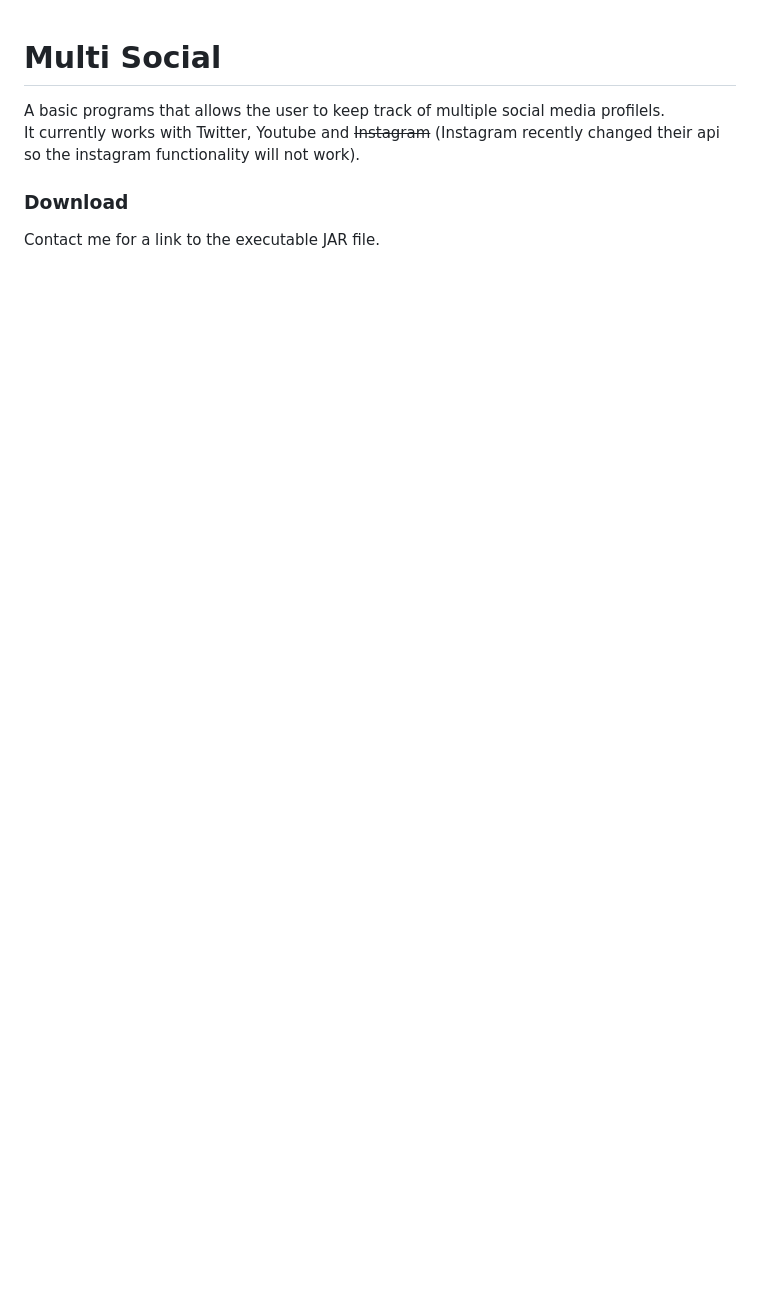
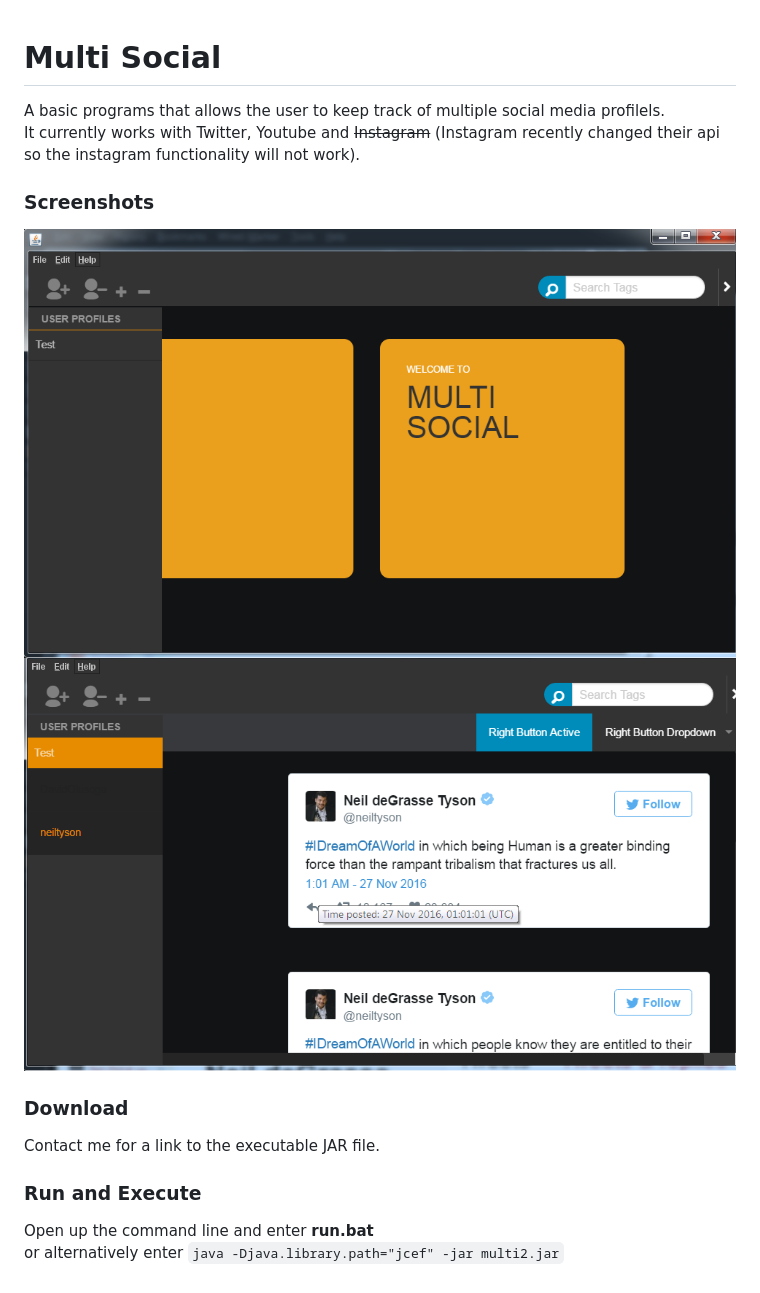
Before and after one commit to GerryQuest/multi-social, a Markdown page: README.md, the part around the change. GitHub-like rendering; pictures changed too: ms-screen1.png (added), ms-screen2.png (added); blank space fills up the shorter version.

Commit message:
added more deatil to readme

```diff
--- a/README.md
+++ b/README.md
@@ -2,5 +2,13 @@
 A basic programs that allows the user to keep track of multiple social media profilels.
 It currently works with Twitter, Youtube and ~~Instagram~~ (Instagram recently changed their api so the instagram functionality will not work).
 
+### Screenshots
+![Screenshot1](ms-screen1.png)
+![screenshot2](ms-screen2.png)
+
 ### Download
 Contact me for a link to the executable JAR file.
+
+### Run and Execute
+Open up the command line and enter  **run.bat**
+or alternatively enter `java -Djava.library.path="jcef" -jar multi2.jar`
```
